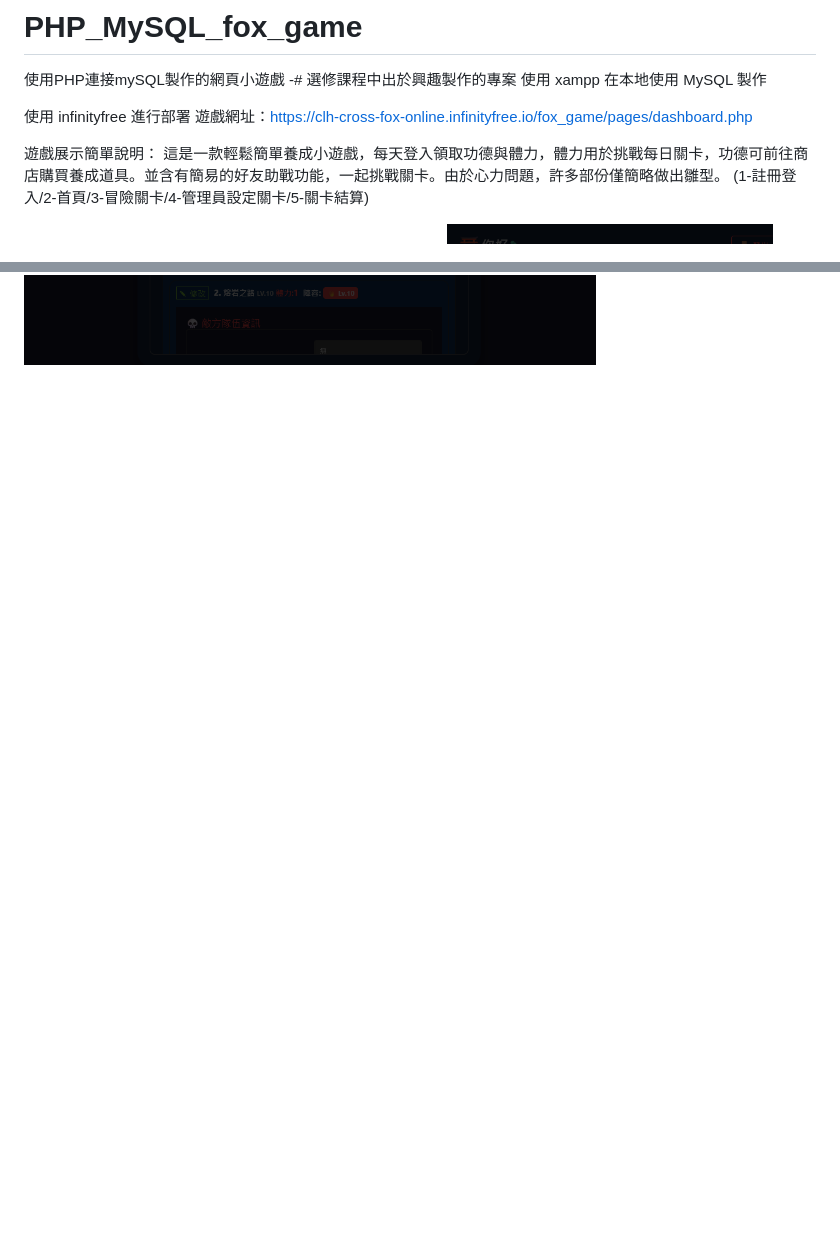
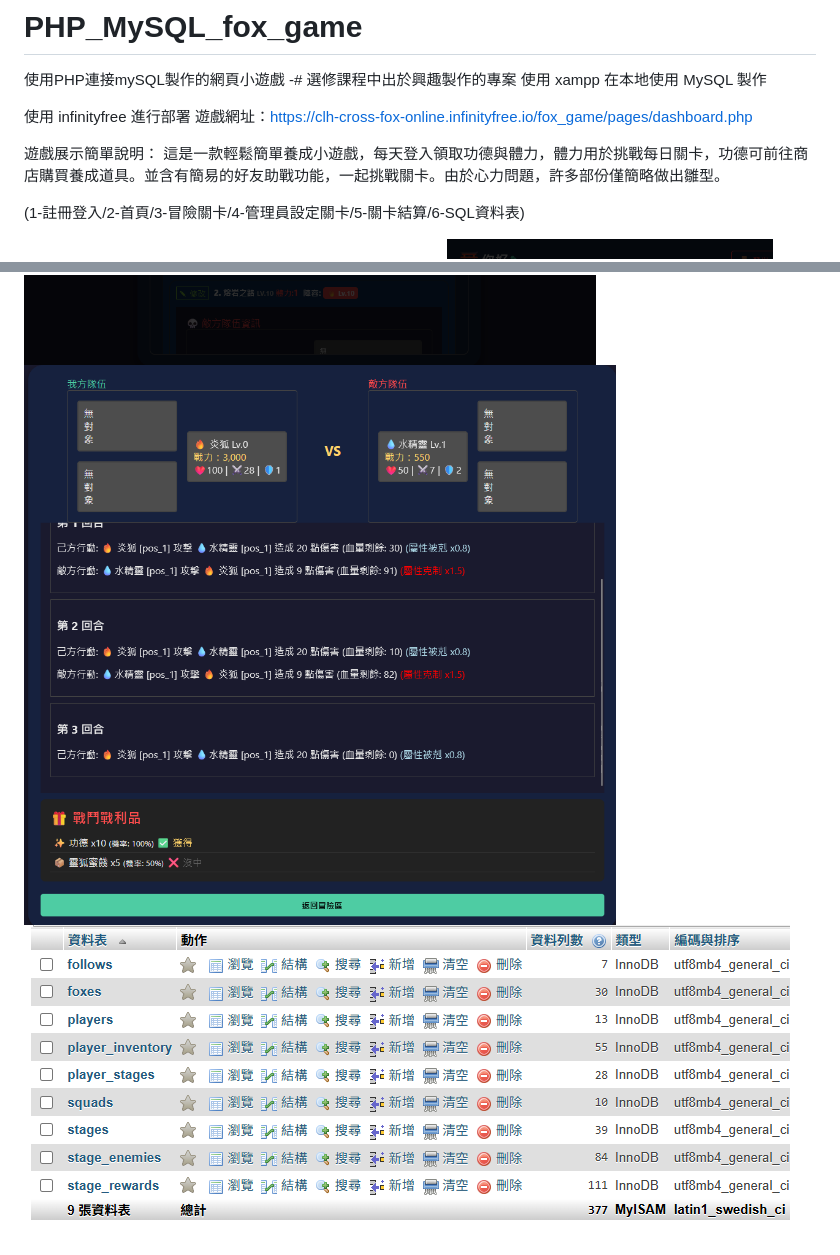
Before and after one commit to CLHiin/PHP_MySQL_fox_game, a Markdown page: README.md, 2 parts joined by grey strips. GitHub-like rendering; pictures changed too: README_image/image6.png (added); blank space fills up the shorter version.

```diff
--- a/README.md
+++ b/README.md
@@ -8,9 +8,12 @@
 
 遊戲展示簡單說明：
 這是一款輕鬆簡單養成小遊戲，每天登入領取功德與體力，體力用於挑戰每日關卡，功德可前往商店購買養成道具。並含有簡易的好友助戰功能，一起挑戰關卡。由於心力問題，許多部份僅簡略做出雛型。
-(1-註冊登入/2-首頁/3-冒險關卡/4-管理員設定關卡/5-關卡結算)
+
+(1-註冊登入/2-首頁/3-冒險關卡/4-管理員設定關卡/5-關卡結算/6-SQL資料表)
 
 ![alt text](README_image/image1.png)
 ![alt text](README_image/image2.png)
 ![alt text](README_image/image3.png)
 ![alt text](README_image/image4.png)
+![alt text](README_image/image5.png)
+![alt text](README_image/image6.png)
```
Also changed, not shown: 2 other files.
